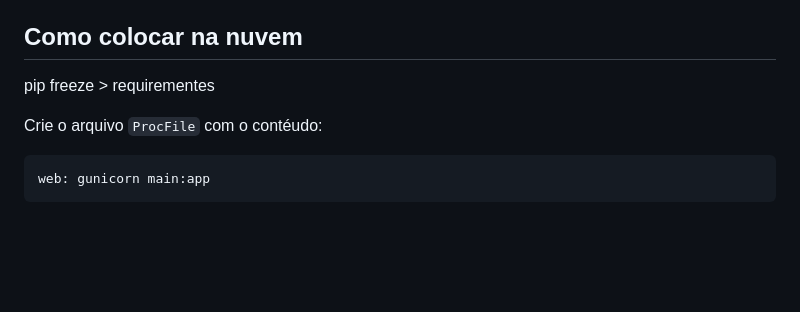
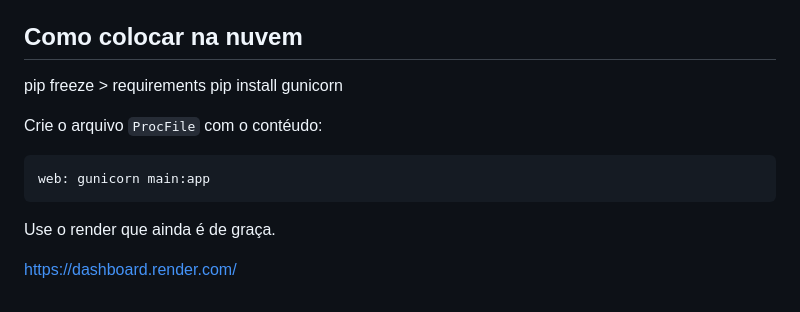
Before and after one commit to gilbertodfl/python-flask-pinterest, a Markdown page: README.md, the part around the change. GitHub-like rendering; blank space fills up the shorter version.

Commit message:
MELHORIAS NO README.MD

```diff
--- a/README.md
+++ b/README.md
@@ -111,8 +111,13 @@ flask-pinterest/
 
 
 ## Como colocar na nuvem
-pip freeze > requirementes
+pip freeze > requirements
+pip install gunicorn
 
 Crie o arquivo `ProcFile` com o contéudo:
 
     web: gunicorn main:app
+
+Use o render que ainda é de graça.
+
+https://dashboard.render.com/
```
